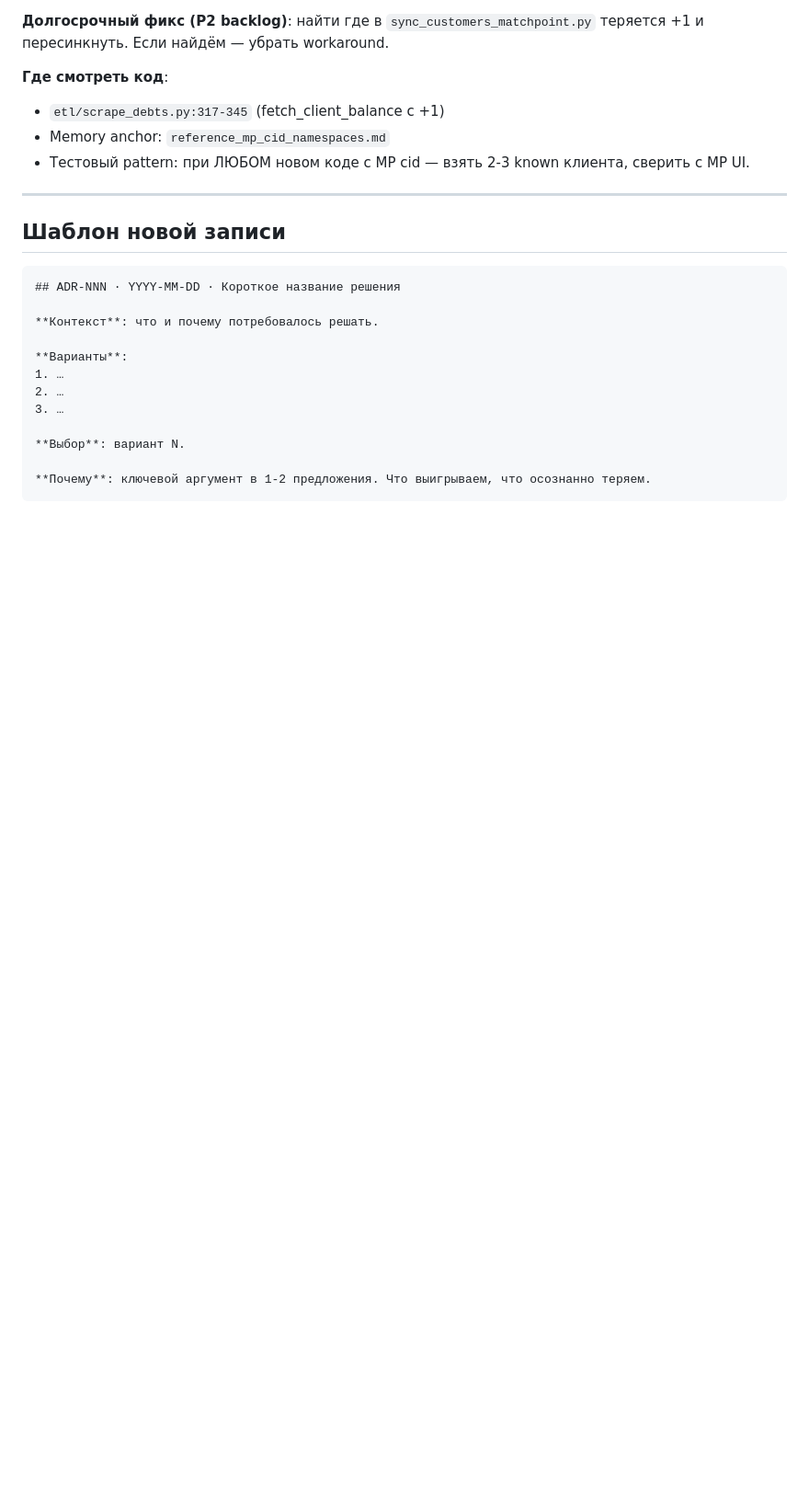
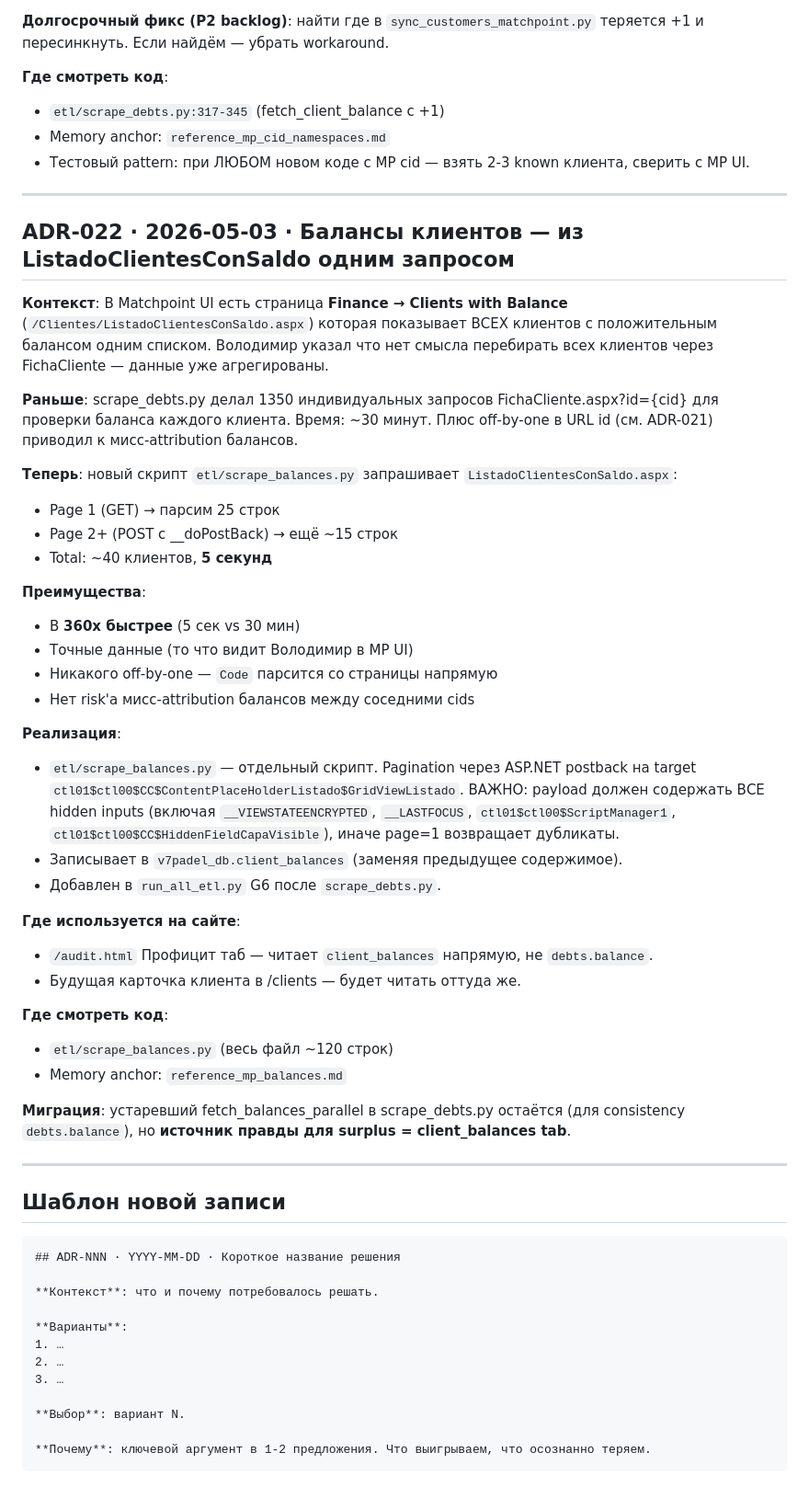
Before and after one commit to omalkut-prog/v7padel, a Markdown page: docs/09_DECISIONS.md, the part around the change. Shown at 92% size. GitHub-like rendering; blank space fills up the shorter version.

Commit message:
docs: ADR-022 — балансы клиентов через ListadoClientesConSaldo (1 запрос)

````diff
--- a/docs/09_DECISIONS.md
+++ b/docs/09_DECISIONS.md
@@ -523,6 +523,40 @@ OPEX per court = total_opex / N courts            (удельные затрат
 
 ---
 
+## ADR-022 · 2026-05-03 · Балансы клиентов — из ListadoClientesConSaldo одним запросом
+
+**Контекст**: В Matchpoint UI есть страница **Finance → Clients with Balance** (`/Clientes/ListadoClientesConSaldo.aspx`) которая показывает ВСЕХ клиентов с положительным балансом одним списком. Володимир указал что нет смысла перебирать всех клиентов через FichaCliente — данные уже агрегированы.
+
+**Раньше**: scrape_debts.py делал 1350 индивидуальных запросов FichaCliente.aspx?id={cid} для проверки баланса каждого клиента. Время: ~30 минут. Плюс off-by-one в URL id (см. ADR-021) приводил к мисс-attribution балансов.
+
+**Теперь**: новый скрипт `etl/scrape_balances.py` запрашивает `ListadoClientesConSaldo.aspx`:
+- Page 1 (GET) → парсим 25 строк
+- Page 2+ (POST с __doPostBack) → ещё ~15 строк
+- Total: ~40 клиентов, **5 секунд**
+
+**Преимущества**:
+- В **360x быстрее** (5 сек vs 30 мин)
+- Точные данные (то что видит Володимир в MP UI)
+- Никакого off-by-one — `Code` парсится со страницы напрямую
+- Нет risk'а мисс-attribution балансов между соседними cids
+
+**Реализация**:
+- `etl/scrape_balances.py` — отдельный скрипт. Pagination через ASP.NET postback на target `ctl01$ctl00$CC$ContentPlaceHolderListado$GridViewListado`. ВАЖНО: payload должен содержать ВСЕ hidden inputs (включая `__VIEWSTATEENCRYPTED`, `__LASTFOCUS`, `ctl01$ctl00$ScriptManager1`, `ctl01$ctl00$CC$HiddenFieldCapaVisible`), иначе page=1 возвращает дубликаты.
+- Записывает в `v7padel_db.client_balances` (заменяя предыдущее содержимое).
+- Добавлен в `run_all_etl.py` G6 после `scrape_debts.py`.
+
+**Где используется на сайте**:
+- `/audit.html` Профицит таб — читает `client_balances` напрямую, не `debts.balance`.
+- Будущая карточка клиента в /clients — будет читать оттуда же.
+
+**Где смотреть код**:
+- `etl/scrape_balances.py` (весь файл ~120 строк)
+- Memory anchor: `reference_mp_balances.md`
+
+**Миграция**: устаревший fetch_balances_parallel в scrape_debts.py остаётся (для consistency `debts.balance`), но **источник правды для surplus = client_balances tab**.
+
+---
+
 ## Шаблон новой записи
 
 ```markdown
````
